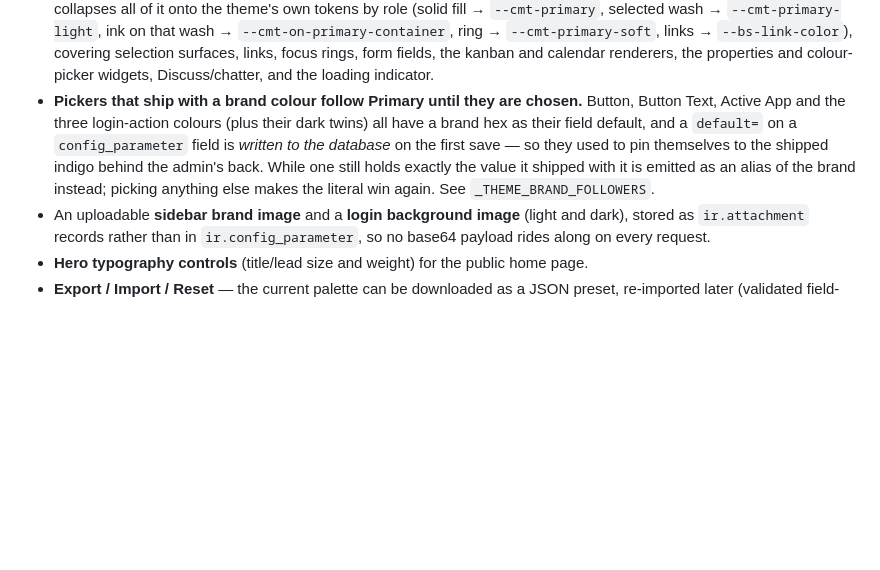
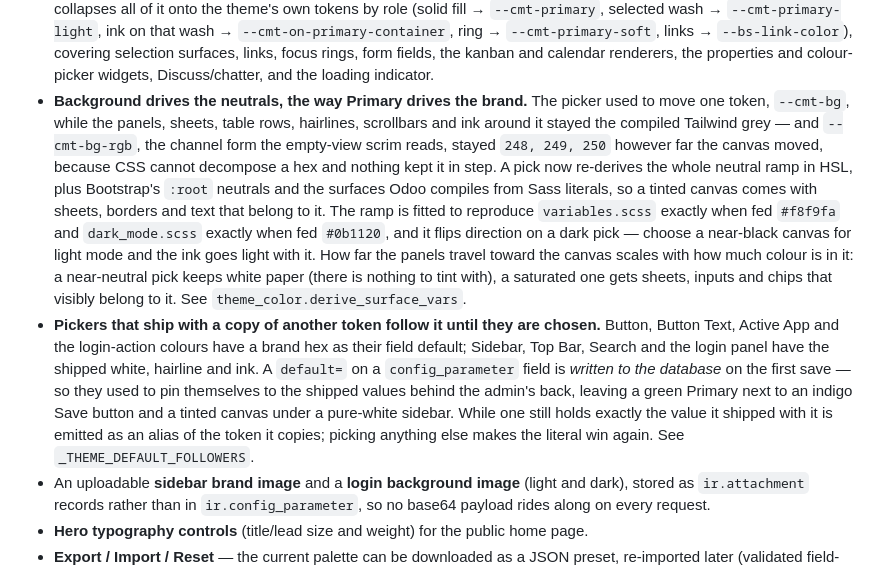
Before and after one commit to NandiniGohel/Odoo19-BlueNova-Backend-Theme, a Markdown page: README.md, the part around the change. Drawn GitHub-style; blank space fills up the shorter version.

Commit message:
update readme file...

```diff
--- a/README.md
+++ b/README.md
@@ -84,13 +84,26 @@ lets an admin recolour the theme without touching SCSS or rebuilding assets:
   `--bs-link-color`), covering selection surfaces, links, focus rings, form fields, the kanban and
   calendar renderers, the properties and colour-picker widgets, Discuss/chatter, and the loading
   indicator.
-- **Pickers that ship with a brand colour follow Primary until they are chosen.** Button, Button
-  Text, Active App and the three login-action colours (plus their dark twins) all have a brand hex
-  as their field default, and a `default=` on a `config_parameter` field is *written to the
-  database* on the first save — so they used to pin themselves to the shipped indigo behind the
-  admin's back. While one still holds exactly the value it shipped with it is emitted as an alias
-  of the brand instead; picking anything else makes the literal win again. See
-  `_THEME_BRAND_FOLLOWERS`.
+- **Background drives the neutrals, the way Primary drives the brand.** The picker used to move
+  one token, `--cmt-bg`, while the panels, sheets, table rows, hairlines, scrollbars and ink around
+  it stayed the compiled Tailwind grey — and `--cmt-bg-rgb`, the channel form the empty-view scrim
+  reads, stayed `248, 249, 250` however far the canvas moved, because CSS cannot decompose a hex
+  and nothing kept it in step. A pick now re-derives the whole neutral ramp in HSL, plus
+  Bootstrap's `:root` neutrals and the surfaces Odoo compiles from Sass literals, so a tinted
+  canvas comes with sheets, borders and text that belong to it. The ramp is fitted to reproduce
+  `variables.scss` exactly when fed `#f8f9fa` and `dark_mode.scss` exactly when fed `#0b1120`, and
+  it flips direction on a dark pick — choose a near-black canvas for light mode and the ink goes
+  light with it. How far the panels travel toward the canvas scales with how much colour is in it:
+  a near-neutral pick keeps white paper (there is nothing to tint with), a saturated one gets
+  sheets, inputs and chips that visibly belong to it. See `theme_color.derive_surface_vars`.
+- **Pickers that ship with a copy of another token follow it until they are chosen.** Button,
+  Button Text, Active App and the login-action colours have a brand hex as their field default;
+  Sidebar, Top Bar, Search and the login panel have the shipped white, hairline and ink. A
+  `default=` on a `config_parameter` field is *written to the database* on the first save — so they
+  used to pin themselves to the shipped values behind the admin's back, leaving a green Primary
+  next to an indigo Save button and a tinted canvas under a pure-white sidebar. While one still
+  holds exactly the value it shipped with it is emitted as an alias of the token it copies;
+  picking anything else makes the literal win again. See `_THEME_DEFAULT_FOLLOWERS`.
 - An uploadable **sidebar brand image** and a **login background image** (light and dark), stored
   as `ir.attachment` records rather than in `ir.config_parameter`, so no base64 payload rides along
   on every request.
```
